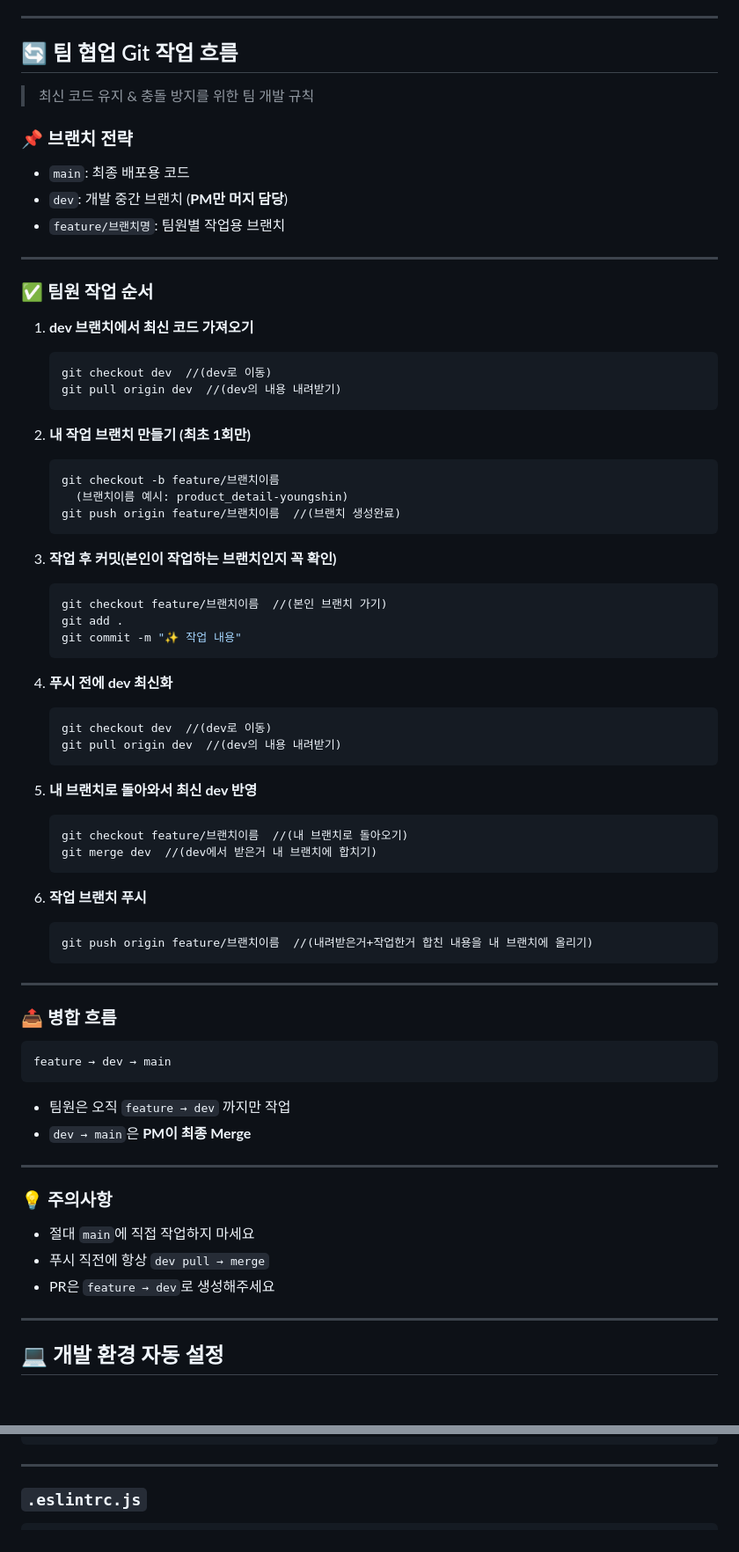
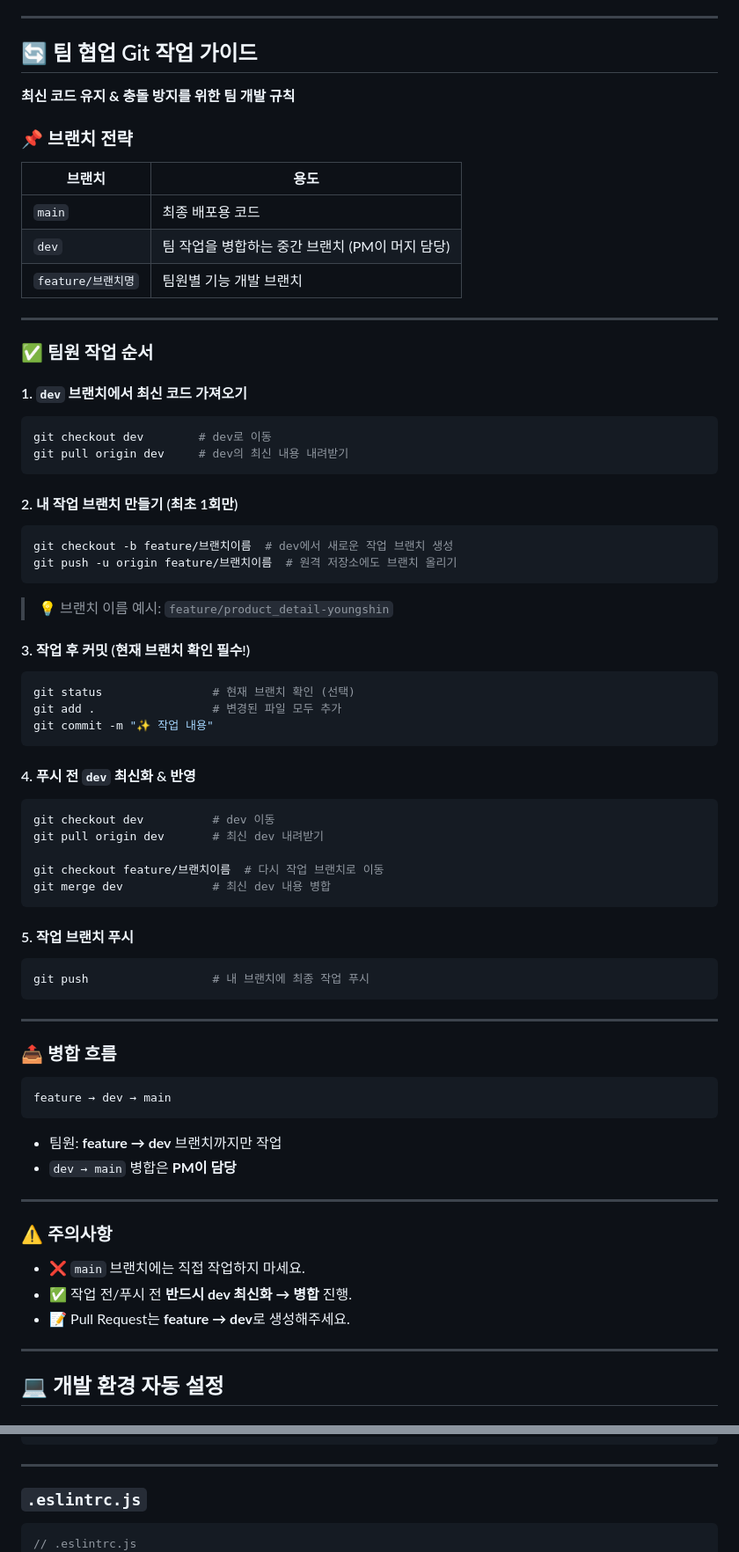
Before and after one commit to seohay-1ae/sidemenu, a Markdown page: README.md, 2 parts joined by grey strips. Shown at 88% size. Rendered like a GitHub page.

````diff
--- a/README.md
+++ b/README.md
@@ -43,75 +43,74 @@ code .
 
 ---
 
-## 🔄 팀 협업 Git 작업 흐름
+## 🔄 팀 협업 Git 작업 가이드
 
-> 최신 코드 유지 & 충돌 방지를 위한 팀 개발 규칙
+**최신 코드 유지 & 충돌 방지를 위한 팀 개발 규칙**
 
 ### 📌 브랜치 전략
 
-- `main`: 최종 배포용 코드
-- `dev`: 개발 중간 브랜치 (**PM만 머지 담당**)
-- `feature/브랜치명`: 팀원별 작업용 브랜치
+| 브랜치 | 용도 |
+|--------|------|
+| `main` | 최종 배포용 코드 |
+| `dev` | 팀 작업을 병합하는 중간 브랜치 (PM이 머지 담당) |
+| `feature/브랜치명` | 팀원별 기능 개발 브랜치 |
 
 ---
 
 ### ✅ 팀원 작업 순서
 
-1. **dev 브랜치에서 최신 코드 가져오기**
-   ```bash
-   git checkout dev  //(dev로 이동)
-   git pull origin dev  //(dev의 내용 내려받기)
-   ```
+#### 1. `dev` 브랜치에서 최신 코드 가져오기
+```bash
+git checkout dev        # dev로 이동
+git pull origin dev     # dev의 최신 내용 내려받기
+```
 
-2. **내 작업 브랜치 만들기 (최초 1회만)**
-   ```bash
-   git checkout -b feature/브랜치이름
-     (브랜치이름 예시: product_detail-youngshin)
-   git push origin feature/브랜치이름  //(브랜치 생성완료)
-   ```
+#### 2. 내 작업 브랜치 만들기 (최초 1회만)
+```bash
+git checkout -b feature/브랜치이름  # dev에서 새로운 작업 브랜치 생성
+git push -u origin feature/브랜치이름  # 원격 저장소에도 브랜치 올리기
+```
+> 💡 브랜치 이름 예시: `feature/product_detail-youngshin`
 
-3. **작업 후 커밋(본인이 작업하는 브랜치인지 꼭 확인)**
-   ```bash
-   git checkout feature/브랜치이름  //(본인 브랜치 가기)
-   git add .
-   git commit -m "✨ 작업 내용"
-   ```
+#### 3. 작업 후 커밋 (현재 브랜치 확인 필수!)
+```bash
+git status                # 현재 브랜치 확인 (선택)
+git add .                 # 변경된 파일 모두 추가
+git commit -m "✨ 작업 내용"
+```
 
-4. **푸시 전에 dev 최신화**
-   ```bash
-   git checkout dev  //(dev로 이동)
-   git pull origin dev  //(dev의 내용 내려받기)
-   ```
+#### 4. 푸시 전 `dev` 최신화 & 반영
+```bash
+git checkout dev          # dev 이동
+git pull origin dev       # 최신 dev 내려받기
 
-5. **내 브랜치로 돌아와서 최신 dev 반영**
-   ```bash
-   git checkout feature/브랜치이름  //(내 브랜치로 돌아오기)
-   git merge dev  //(dev에서 받은거 내 브랜치에 합치기)
-   ```
+git checkout feature/브랜치이름  # 다시 작업 브랜치로 이동
+git merge dev             # 최신 dev 내용 병합
+```
 
-6. **작업 브랜치 푸시**
-   ```bash
-   git push origin feature/브랜치이름  //(내려받은거+작업한거 합친 내용을 내 브랜치에 올리기)
-   ```
+#### 5. 작업 브랜치 푸시
+```bash
+git push                  # 내 브랜치에 최종 작업 푸시
+```
 
 ---
 
 ### 📤 병합 흐름
 
-```
+```bash
 feature → dev → main
 ```
 
-- 팀원은 오직 `feature → dev` 까지만 작업
-- `dev → main`은 **PM이 최종 Merge**
+- 팀원: **feature → dev** 브랜치까지만 작업
+- `dev → main` 병합은 **PM이 담당**
 
 ---
 
-### 💡 주의사항
+### ⚠️ 주의사항
 
-- 절대 `main`에 직접 작업하지 마세요
-- 푸시 직전에 항상 `dev pull → merge`
-- PR은 `feature → dev`로 생성해주세요
+- ❌ `main` 브랜치에는 직접 작업하지 마세요.
+- ✅ 작업 전/푸시 전 **반드시 dev 최신화 → 병합** 진행.
+- 📝 Pull Request는 **feature → dev**로 생성해주세요.
 
 ---
 
@@ -199,6 +200,7 @@ feature → dev → main
 ### `.eslintrc.js`
 
 ```js
+// .eslintrc.js
 module.exports = {
   env: {
     browser: true,
````
Also changed, not shown: other parts of README.md (+2 -0 lines).
